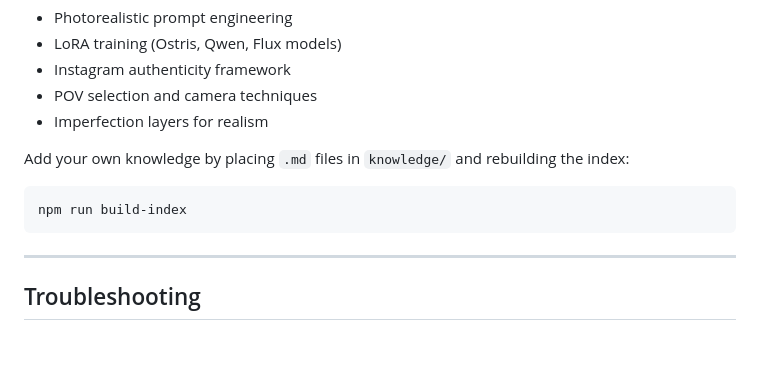
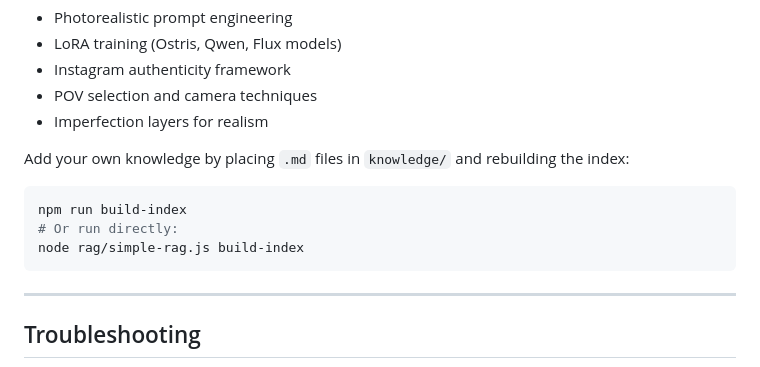
Before and after one commit to ROI-DANINO/RAG-image-expert, a Markdown page: README.md, the part around the change. GitHub-like rendering; blank space fills up the shorter version.

````diff
--- a/README.md
+++ b/README.md
@@ -249,6 +249,8 @@ The system includes pre-indexed knowledge on:
 Add your own knowledge by placing `.md` files in `knowledge/` and rebuilding the index:
 ```bash
 npm run build-index
+# Or run directly:
+node rag/simple-rag.js build-index
 ```
 
 ---
````
Also changed, not shown: RELEASE_NOTES.md (added, +77 -0 lines).
